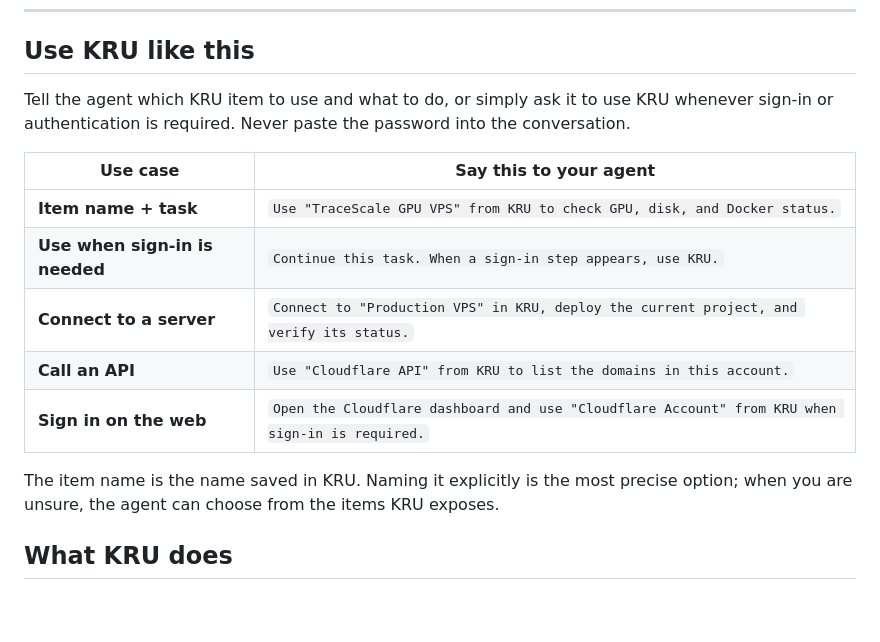
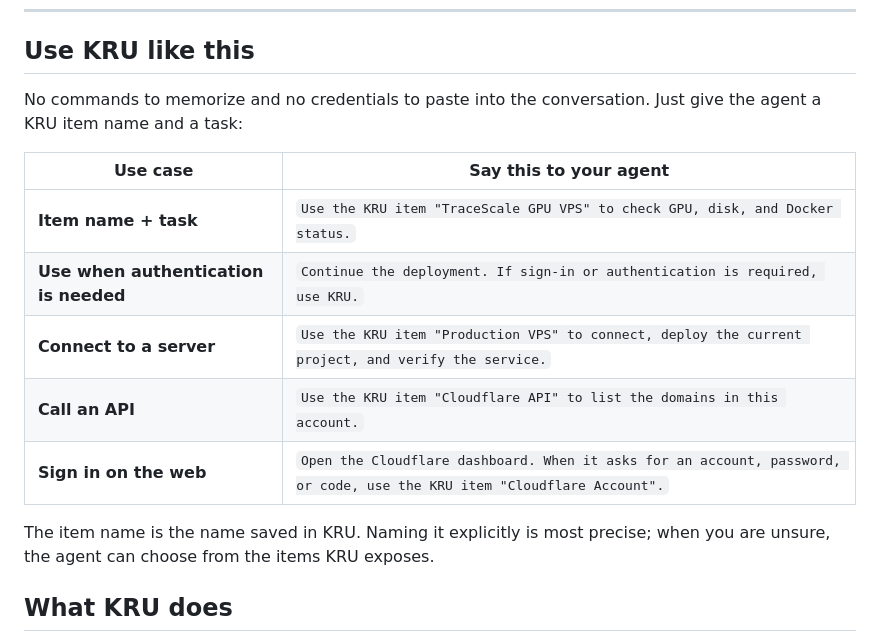
Before and after one commit to omaekumiko2-create/kru, a Markdown page: README.md, the part around the change. Drawn GitHub-style; blank space fills up the shorter version.

```diff
--- a/README.md
+++ b/README.md
@@ -22,17 +22,17 @@
 
 ## Use KRU like this
 
-Tell the agent which KRU item to use and what to do, or simply ask it to use KRU whenever sign-in or authentication is required. Never paste the password into the conversation.
+No commands to memorize and no credentials to paste into the conversation. Just give the agent a KRU item name and a task:
 
 | Use case | Say this to your agent |
 | --- | --- |
-| **Item name + task** | `Use "TraceScale GPU VPS" from KRU to check GPU, disk, and Docker status.` |
-| **Use when sign-in is needed** | `Continue this task. When a sign-in step appears, use KRU.` |
-| **Connect to a server** | `Connect to "Production VPS" in KRU, deploy the current project, and verify its status.` |
-| **Call an API** | `Use "Cloudflare API" from KRU to list the domains in this account.` |
-| **Sign in on the web** | `Open the Cloudflare dashboard and use "Cloudflare Account" from KRU when sign-in is required.` |
+| **Item name + task** | `Use the KRU item "TraceScale GPU VPS" to check GPU, disk, and Docker status.` |
+| **Use when authentication is needed** | `Continue the deployment. If sign-in or authentication is required, use KRU.` |
+| **Connect to a server** | `Use the KRU item "Production VPS" to connect, deploy the current project, and verify the service.` |
+| **Call an API** | `Use the KRU item "Cloudflare API" to list the domains in this account.` |
+| **Sign in on the web** | `Open the Cloudflare dashboard. When it asks for an account, password, or code, use the KRU item "Cloudflare Account".` |
 
-The item name is the name saved in KRU. Naming it explicitly is the most precise option; when you are unsure, the agent can choose from the items KRU exposes.
+The item name is the name saved in KRU. Naming it explicitly is most precise; when you are unsure, the agent can choose from the items KRU exposes.
 
 ## What KRU does
 
```
Also changed, not shown: README.zh-CN.md (+7 -7 lines).
